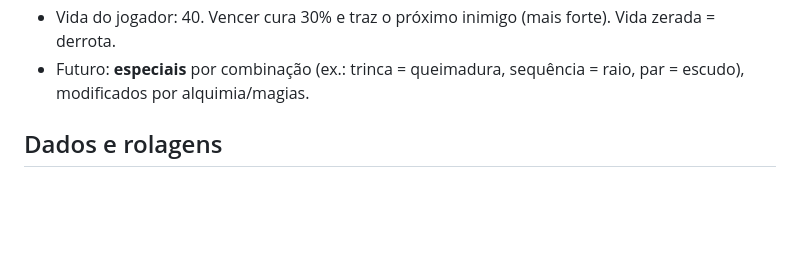
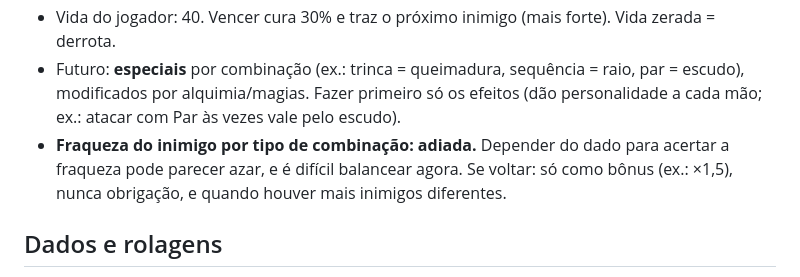
Before and after one commit to marceloluapdev/jogoAindaSemNome, a Markdown page: docs/GAME.md, the part around the change. Drawn GitHub-style; blank space fills up the shorter version.

Commit message:
GAME.md: fraqueza por combinação adiada; efeitos primeiro
Co-Authored-By: Claude Opus 5.5 <noreply@anthropic.com>
Claude-Session: https://claude.ai/code/session_01QBny815BSThFBJQMqLRcS4

```diff
--- a/docs/GAME.md
+++ b/docs/GAME.md
@@ -52,7 +52,11 @@ os resultados com **alquimia e magias** para atingir pontuações cada vez maior
 - Futuro: escolher **quantos** dados de defesa usar (como habilidade a ganhar).
 - Vida do jogador: 40. Vencer cura 30% e traz o próximo inimigo (mais forte). Vida zerada = derrota.
 - Futuro: **especiais** por combinação (ex.: trinca = queimadura, sequência = raio, par = escudo),
-  modificados por alquimia/magias.
+  modificados por alquimia/magias. Fazer primeiro só os efeitos (dão personalidade a cada mão;
+  ex.: atacar com Par às vezes vale pelo escudo).
+- **Fraqueza do inimigo por tipo de combinação: adiada.** Depender do dado para acertar a fraqueza
+  pode parecer azar, e é difícil balancear agora. Se voltar: só como bônus (ex.: ×1,5), nunca obrigação,
+  e quando houver mais inimigos diferentes.
 
 ## Dados e rolagens
 - Começo: **4 dados** e **2 rolagens** por jogada.
```
